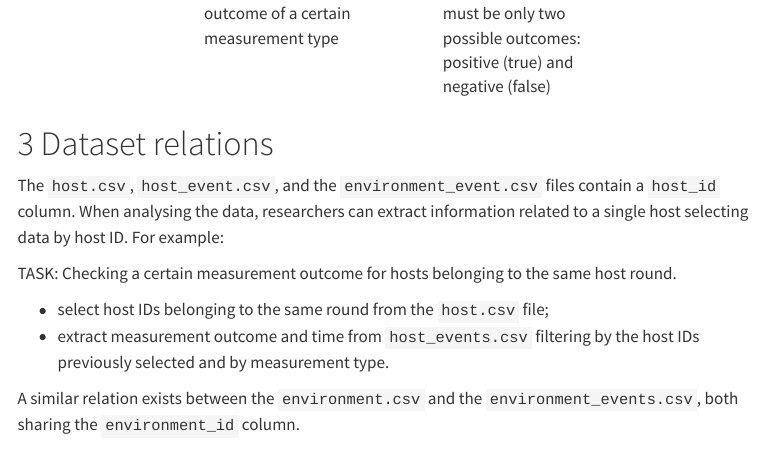
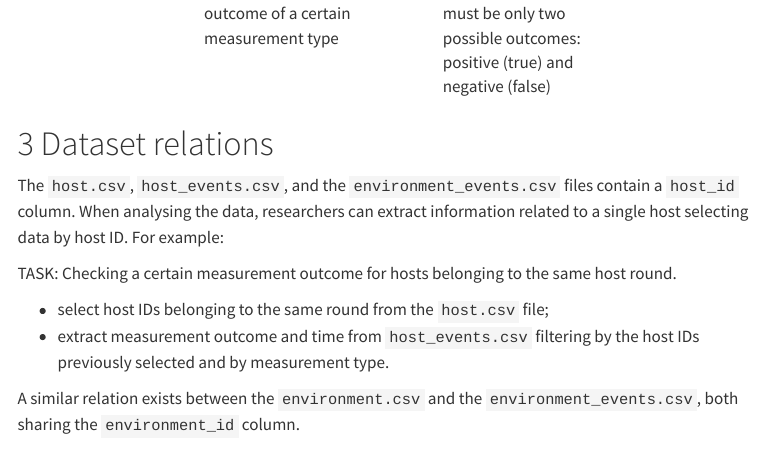
Before and after one commit to UtrechtUniversity/autumn-fair, a Quarto document (docs/data_schema_user_guide.qmd): the page in a window 1100 px wide, from 5080 px down. Rendered offline with R 4.5, knitr and Pandoc in place of Quarto, with nearby package versions; menus at the side of the page are left out.

Commit message:
Typos fixed

```diff
--- a/docs/data_schema_user_guide.qmd
+++ b/docs/data_schema_user_guide.qmd
@@ -146,7 +146,7 @@ This data structure organises static and dynamic information in different data f
 
 # Dataset relations
 
-The `host.csv`, `host_event.csv`, and the `environment_event.csv` files contain a `host_id` column. When analysing the data, researchers can extract information related to a single host selecting data by host ID. For example:
+The `host.csv`, `host_events.csv`, and the `environment_events.csv` files contain a `host_id` column. When analysing the data, researchers can extract information related to a single host selecting data by host ID. For example:
 
 TASK: Checking a certain measurement outcome for hosts belonging to the same host round.
 
```
